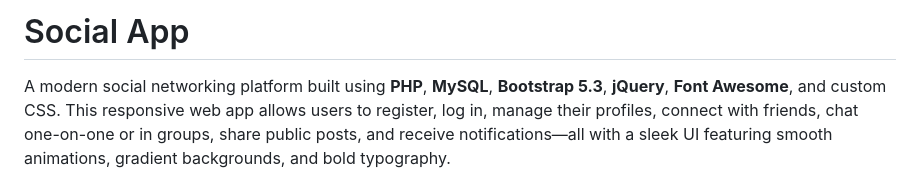
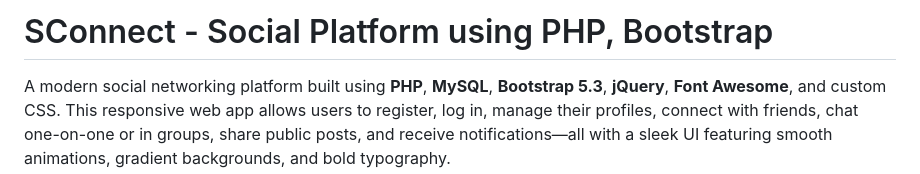
Before and after one commit to MR-1124/SConnect-Social-Platform-using-PHP-Bootstrap, a Markdown page: README.md, the part around the change. GitHub-like rendering.

```diff
--- a/README.md
+++ b/README.md
@@ -1,5 +1,5 @@
 
-# Social App
+# SConnect - Social Platform using PHP, Bootstrap
 
 A modern social networking platform built using **PHP**, **MySQL**, **Bootstrap 5.3**, **jQuery**, **Font Awesome**, and custom CSS. This responsive web app allows users to register, log in, manage their profiles, connect with friends, chat one-on-one or in groups, share public posts, and receive notifications—all with a sleek UI featuring smooth animations, gradient backgrounds, and bold typography.
 
```
